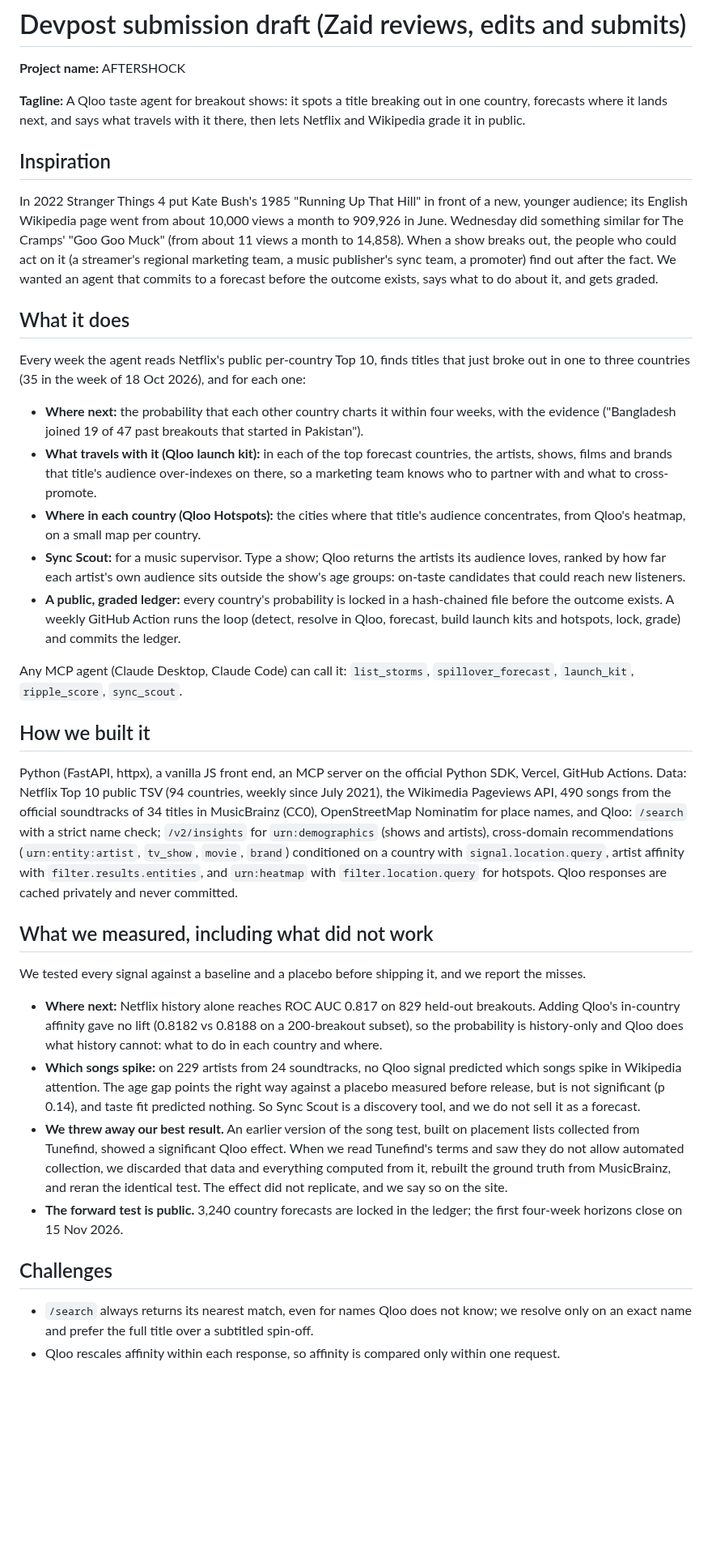
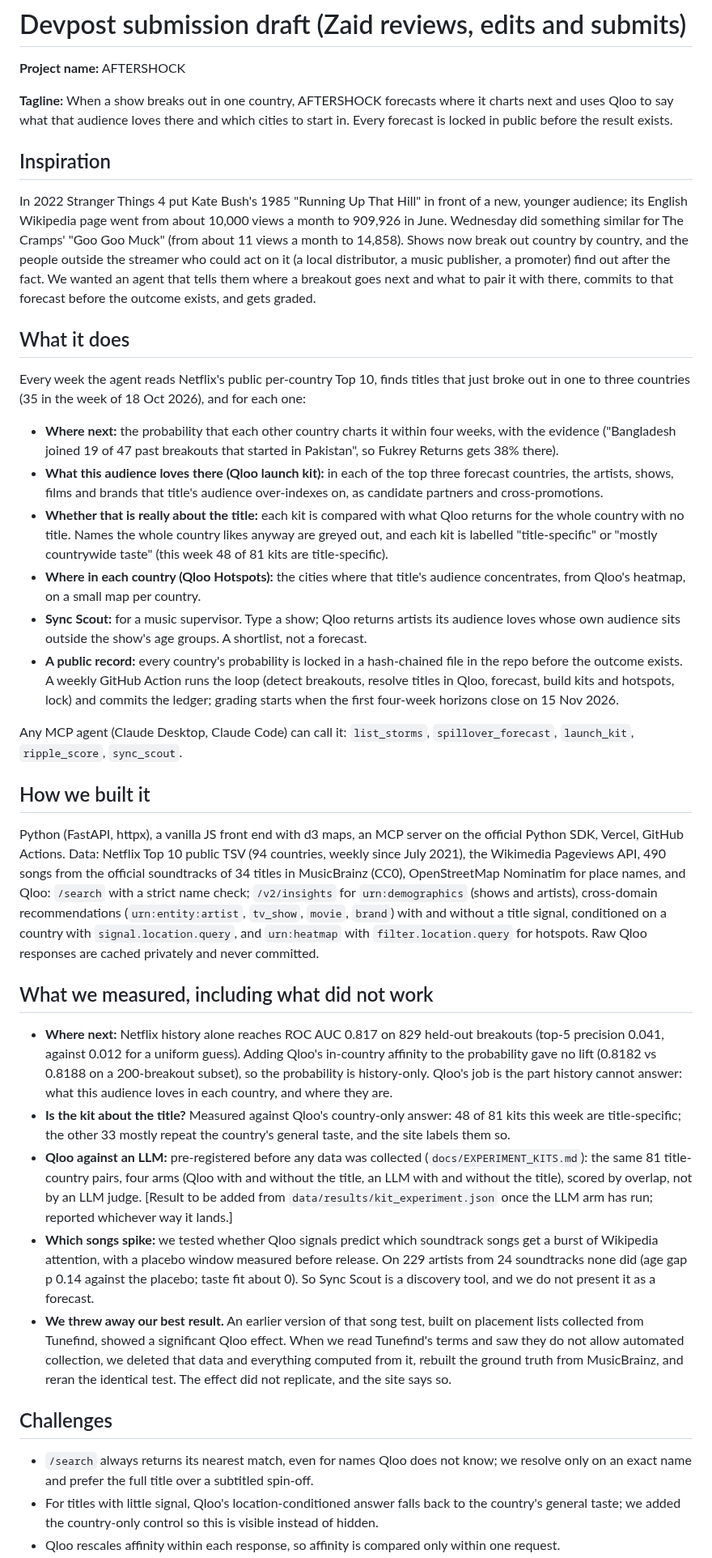
Before and after one commit to zaidwhy/aftershock, a Markdown page: docs/DEVPOST.md, the part around one of its changes. Shown at 81% size. Drawn GitHub-style; blank space fills up the shorter version.

Commit message:
Devpost draft: named buyers, measured kit specificity, pre-registered LLM test, no overclaims, not-affiliated line

```diff
--- a/docs/DEVPOST.md
+++ b/docs/DEVPOST.md
@@ -2,38 +2,39 @@
 
 **Project name:** AFTERSHOCK
 
-**Tagline:** A Qloo taste agent for breakout shows: it spots a title breaking out in one country, forecasts where it lands next, and says what travels with it there, then lets Netflix and Wikipedia grade it in public.
+**Tagline:** When a show breaks out in one country, AFTERSHOCK forecasts where it charts next and uses Qloo to say what that audience loves there and which cities to start in. Every forecast is locked in public before the result exists.
 
 ## Inspiration
 
-In 2022 Stranger Things 4 put Kate Bush's 1985 "Running Up That Hill" in front of a new, younger audience; its English Wikipedia page went from about 10,000 views a month to 909,926 in June. Wednesday did something similar for The Cramps' "Goo Goo Muck" (from about 11 views a month to 14,858). When a show breaks out, the people who could act on it (a streamer's regional marketing team, a music publisher's sync team, a promoter) find out after the fact. We wanted an agent that commits to a forecast before the outcome exists, says what to do about it, and gets graded.
+In 2022 Stranger Things 4 put Kate Bush's 1985 "Running Up That Hill" in front of a new, younger audience; its English Wikipedia page went from about 10,000 views a month to 909,926 in June. Wednesday did something similar for The Cramps' "Goo Goo Muck" (from about 11 views a month to 14,858). Shows now break out country by country, and the people outside the streamer who could act on it (a local distributor, a music publisher, a promoter) find out after the fact. We wanted an agent that tells them where a breakout goes next and what to pair it with there, commits to that forecast before the outcome exists, and gets graded.
 
 ## What it does
 
 Every week the agent reads Netflix's public per-country Top 10, finds titles that just broke out in one to three countries (35 in the week of 18 Oct 2026), and for each one:
 
-- **Where next:** the probability that each other country charts it within four weeks, with the evidence ("Bangladesh joined 19 of 47 past breakouts that started in Pakistan").
-- **What travels with it (Qloo launch kit):** in each of the top forecast countries, the artists, shows, films and brands that title's audience over-indexes on there, so a marketing team knows who to partner with and what to cross-promote.
+- **Where next:** the probability that each other country charts it within four weeks, with the evidence ("Bangladesh joined 19 of 47 past breakouts that started in Pakistan", so Fukrey Returns gets 38% there).
+- **What this audience loves there (Qloo launch kit):** in each of the top three forecast countries, the artists, shows, films and brands that title's audience over-indexes on, as candidate partners and cross-promotions.
+- **Whether that is really about the title:** each kit is compared with what Qloo returns for the whole country with no title. Names the whole country likes anyway are greyed out, and each kit is labelled "title-specific" or "mostly countrywide taste" (this week 48 of 81 kits are title-specific).
 - **Where in each country (Qloo Hotspots):** the cities where that title's audience concentrates, from Qloo's heatmap, on a small map per country.
-- **Sync Scout:** for a music supervisor. Type a show; Qloo returns the artists its audience loves, ranked by how far each artist's own audience sits outside the show's age groups: on-taste candidates that could reach new listeners.
-- **A public, graded ledger:** every country's probability is locked in a hash-chained file before the outcome exists. A weekly GitHub Action runs the loop (detect, resolve in Qloo, forecast, build launch kits and hotspots, lock, grade) and commits the ledger.
+- **Sync Scout:** for a music supervisor. Type a show; Qloo returns artists its audience loves whose own audience sits outside the show's age groups. A shortlist, not a forecast.
+- **A public record:** every country's probability is locked in a hash-chained file in the repo before the outcome exists. A weekly GitHub Action runs the loop (detect breakouts, resolve titles in Qloo, forecast, build kits and hotspots, lock) and commits the ledger; grading starts when the first four-week horizons close on 15 Nov 2026.
 
 Any MCP agent (Claude Desktop, Claude Code) can call it: `list_storms`, `spillover_forecast`, `launch_kit`, `ripple_score`, `sync_scout`.
 
 ## How we built it
 
-Python (FastAPI, httpx), a vanilla JS front end, an MCP server on the official Python SDK, Vercel, GitHub Actions. Data: Netflix Top 10 public TSV (94 countries, weekly since July 2021), the Wikimedia Pageviews API, 490 songs from the official soundtracks of 34 titles in MusicBrainz (CC0), OpenStreetMap Nominatim for place names, and Qloo: `/search` with a strict name check; `/v2/insights` for `urn:demographics` (shows and artists), cross-domain recommendations (`urn:entity:artist`, `tv_show`, `movie`, `brand`) conditioned on a country with `signal.location.query`, artist affinity with `filter.results.entities`, and `urn:heatmap` with `filter.location.query` for hotspots. Qloo responses are cached privately and never committed.
+Python (FastAPI, httpx), a vanilla JS front end with d3 maps, an MCP server on the official Python SDK, Vercel, GitHub Actions. Data: Netflix Top 10 public TSV (94 countries, weekly since July 2021), the Wikimedia Pageviews API, 490 songs from the official soundtracks of 34 titles in MusicBrainz (CC0), OpenStreetMap Nominatim for place names, and Qloo: `/search` with a strict name check; `/v2/insights` for `urn:demographics` (shows and artists), cross-domain recommendations (`urn:entity:artist`, `tv_show`, `movie`, `brand`) with and without a title signal, conditioned on a country with `signal.location.query`, and `urn:heatmap` with `filter.location.query` for hotspots. Raw Qloo responses are cached privately and never committed.
 
 ## What we measured, including what did not work
 
-We tested every signal against a baseline and a placebo before shipping it, and we report the misses.
-
-- **Where next:** Netflix history alone reaches ROC AUC 0.817 on 829 held-out breakouts. Adding Qloo's in-country affinity gave no lift (0.8182 vs 0.8188 on a 200-breakout subset), so the probability is history-only and Qloo does what history cannot: what to do in each country and where.
-- **Which songs spike:** on 229 artists from 24 soundtracks, no Qloo signal predicted which songs spike in Wikipedia attention. The age gap points the right way against a placebo measured before release, but is not significant (p 0.14), and taste fit predicted nothing. So Sync Scout is a discovery tool, and we do not sell it as a forecast.
-- **We threw away our best result.** An earlier version of the song test, built on placement lists collected from Tunefind, showed a significant Qloo effect. When we read Tunefind's terms and saw they do not allow automated collection, we discarded that data and everything computed from it, rebuilt the ground truth from MusicBrainz, and reran the identical test. The effect did not replicate, and we say so on the site.
-- **The forward test is public.** 3,240 country forecasts are locked in the ledger; the first four-week horizons close on 15 Nov 2026.
+- **Where next:** Netflix history alone reaches ROC AUC 0.817 on 829 held-out breakouts (top-5 precision 0.041, against 0.012 for a uniform guess). Adding Qloo's in-country affinity to the probability gave no lift (0.8182 vs 0.8188 on a 200-breakout subset), so the probability is history-only. Qloo's job is the part history cannot answer: what this audience loves in each country, and where they are.
+- **Is the kit about the title?** Measured against Qloo's country-only answer: 48 of 81 kits this week are title-specific; the other 33 mostly repeat the country's general taste, and the site labels them so.
+- **Qloo against an LLM:** pre-registered before any data was collected (`docs/EXPERIMENT_KITS.md`): the same 81 title-country pairs, four arms (Qloo with and without the title, an LLM with and without the title), scored by overlap, not by an LLM judge. [Result to be added from `data/results/kit_experiment.json` once the LLM arm has run; reported whichever way it lands.]
+- **Which songs spike:** we tested whether Qloo signals predict which soundtrack songs get a burst of Wikipedia attention, with a placebo window measured before release. On 229 artists from 24 soundtracks none did (age gap p 0.14 against the placebo; taste fit about 0). So Sync Scout is a discovery tool, and we do not present it as a forecast.
+- **We threw away our best result.** An earlier version of that song test, built on placement lists collected from Tunefind, showed a significant Qloo effect. When we read Tunefind's terms and saw they do not allow automated collection, we deleted that data and everything computed from it, rebuilt the ground truth from MusicBrainz, and reran the identical test. The effect did not replicate, and the site says so.
 
 ## Challenges
 
 - `/search` always returns its nearest match, even for names Qloo does not know; we resolve only on an exact name and prefer the full title over a subtitled spin-off.
+- For titles with little signal, Qloo's location-conditioned answer falls back to the country's general taste; we added the country-only control so this is visible instead of hidden.
 - Qloo rescales affinity within each response, so affinity is compared only within one request.
```
Also changed, not shown: other parts of docs/DEVPOST.md (+5 -4 lines).
